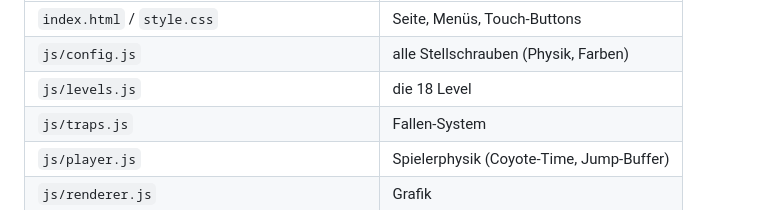
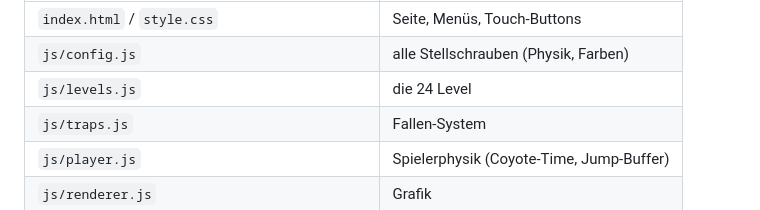
Before and after one commit to DatPixxel/level-teufel, a Markdown page: README.md, the part around the change. GitHub-like rendering.

Commit message:
docs: README-Dateitabelle auf 24 Level korrigiert
Co-Authored-By: Claude Fable 5 <noreply@anthropic.com>
Claude-Session: https://claude.ai/code/session_01TDQAeP9bWT8DCkgifkvqNE

```diff
--- a/README.md
+++ b/README.md
@@ -69,7 +69,7 @@ prüfen und den Workflow unter **Actions** neu starten.
 |---|---|
 | `index.html` / `style.css` | Seite, Menüs, Touch-Buttons |
 | `js/config.js` | alle Stellschrauben (Physik, Farben) |
-| `js/levels.js` | die 18 Level |
+| `js/levels.js` | die 24 Level |
 | `js/traps.js` | Fallen-System |
 | `js/player.js` | Spielerphysik (Coyote-Time, Jump-Buffer) |
 | `js/renderer.js` | Grafik |
```
